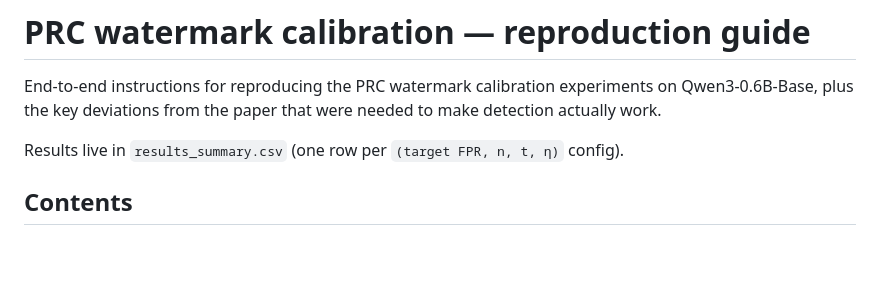
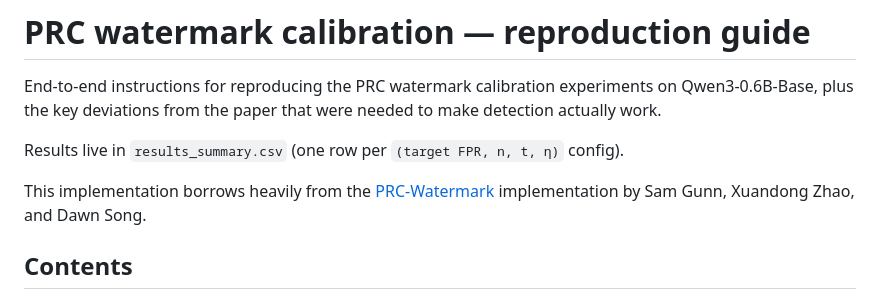
Before and after one commit to Anurag461/Pseudorandom-Code-Watermark, a Markdown page: README.md, the part around the change. Drawn GitHub-style; blank space fills up the shorter version.

```diff
--- a/README.md
+++ b/README.md
@@ -3,6 +3,8 @@
 End-to-end instructions for reproducing the PRC watermark calibration experiments on Qwen3-0.6B-Base, plus the key deviations from the paper that were needed to make detection actually work.
 
 Results live in `results_summary.csv` (one row per `(target FPR, n, t, η)` config).
+
+This implementation borrows heavily from the [PRC-Watermark](https://github.com/XuandongZhao/PRC-Watermark) implementation by Sam Gunn, Xuandong Zhao, and Dawn Song.
 
 ## Contents
 
```
